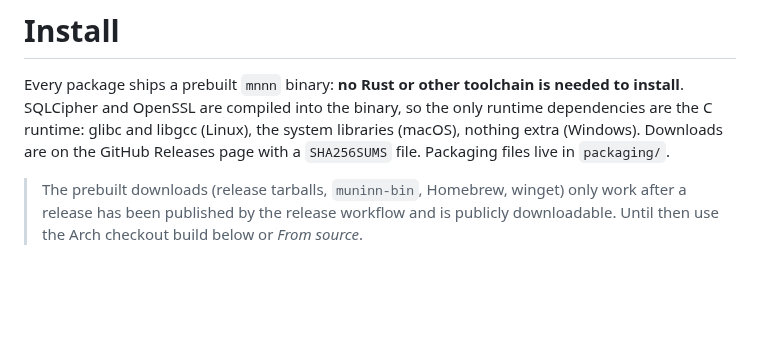
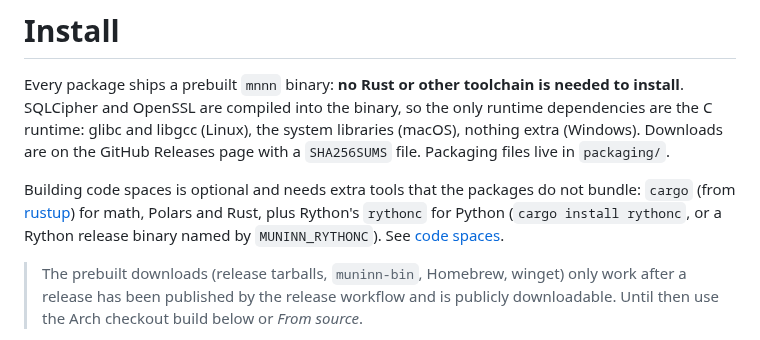
Before and after one commit to WeirdBrains/muninn, a Markdown page: docs/install.md, the part around the change. Rendered like a GitHub page; blank space fills up the shorter version.

Commit message:
plan: Python code spaces stay on external rythonc; packages document it

```diff
--- a/docs/install.md
+++ b/docs/install.md
@@ -5,6 +5,11 @@ install**. SQLCipher and OpenSSL are compiled into the binary, so the only runti
 dependencies are the C runtime: glibc and libgcc (Linux), the system libraries (macOS),
 nothing extra (Windows). Downloads are on the GitHub Releases page with a `SHA256SUMS`
 file. Packaging files live in `packaging/`.
+
+Building code spaces is optional and needs extra tools that the packages do not bundle:
+`cargo` (from [rustup](https://rustup.rs)) for math, Polars and Rust, plus Rython's
+`rythonc` for Python (`cargo install rythonc`, or a Rython release binary named by
+`MUNINN_RYTHONC`). See [code spaces](code-spaces.md#python-through-rython).
 
 > The prebuilt downloads (release tarballs, `muninn-bin`, Homebrew, winget) only work
 > after a release has been published by the release workflow and is publicly
```
Also changed, not shown: PLAN.md (+1 -1 lines), docs/code-spaces.md (+4 -1 lines).
